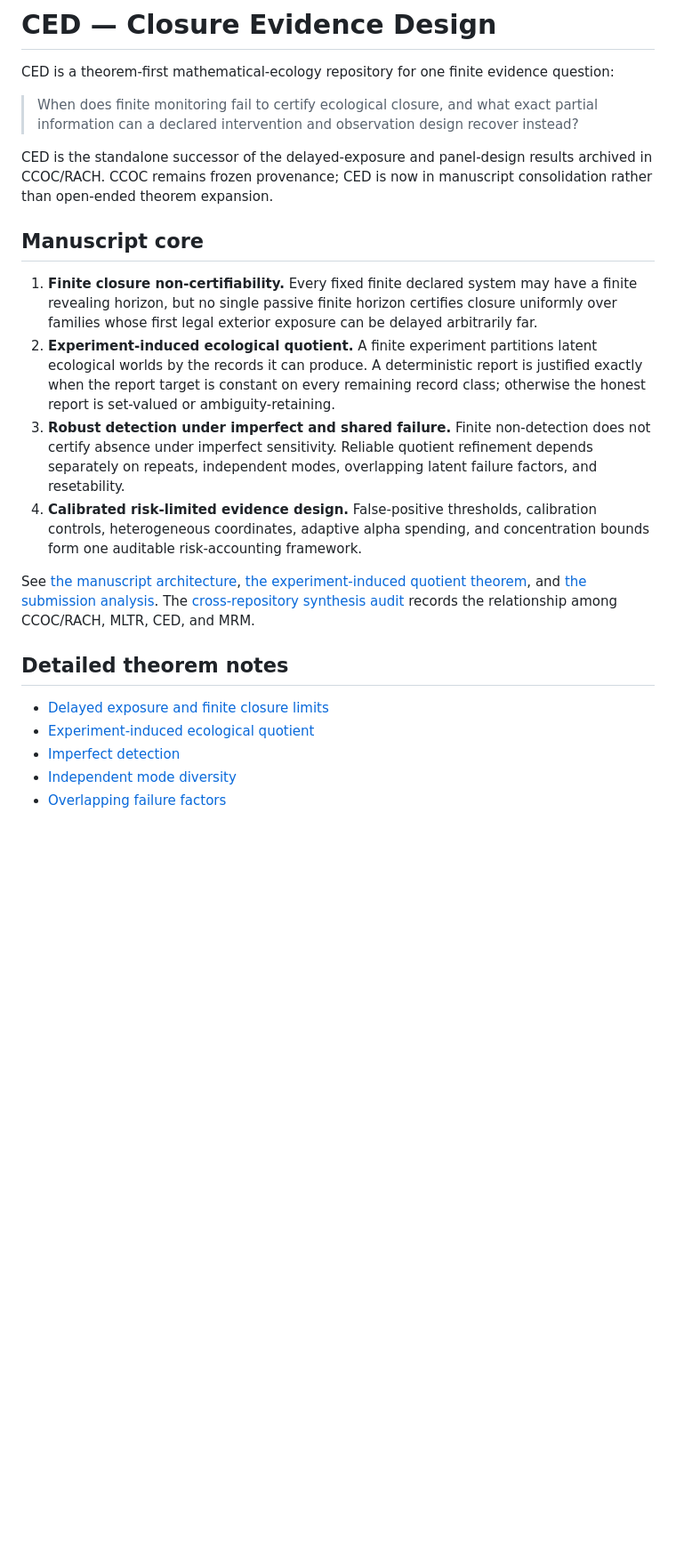
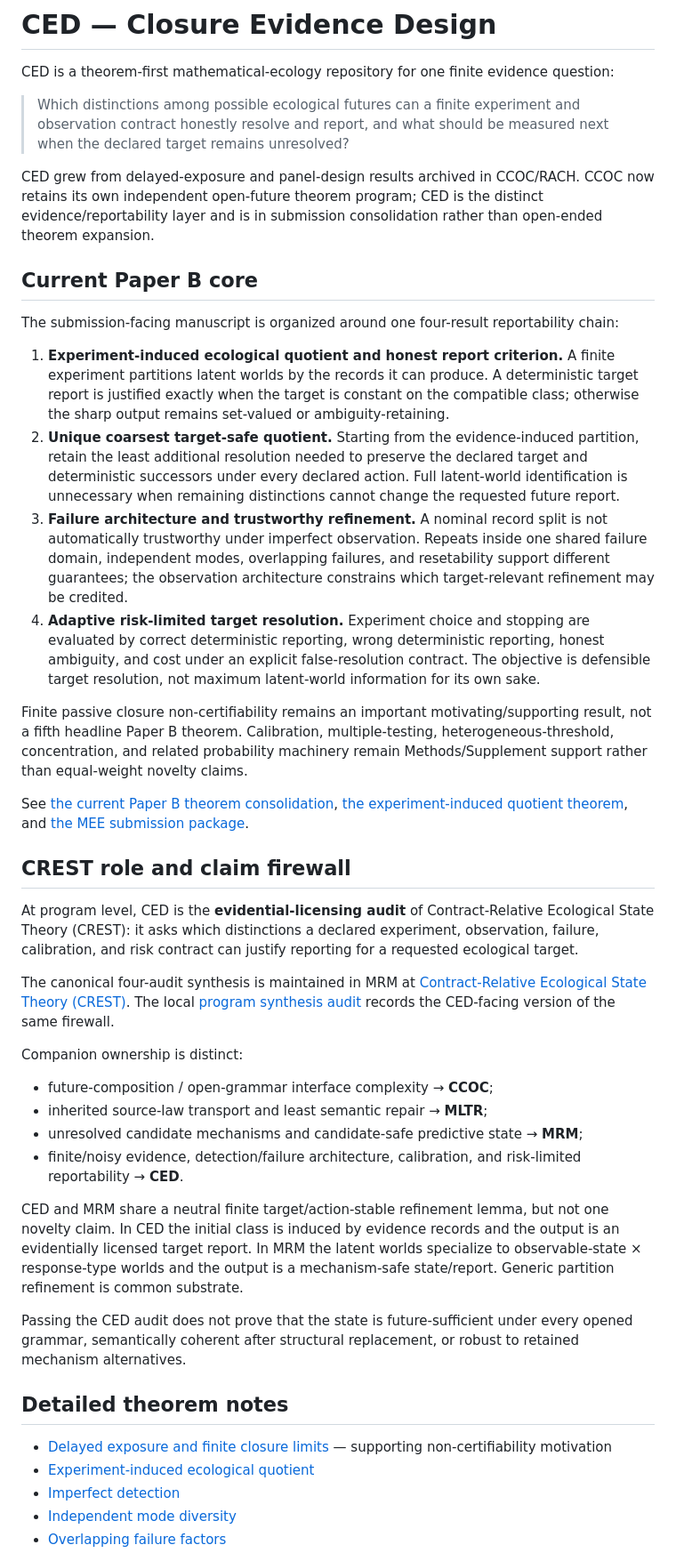
Before and after one commit to zuizui0223/ced, a Markdown page: README.md, the part around one of its changes. Shown at 89% size. Rendered like a GitHub page; blank space fills up the shorter version.

Commit message:
Align CED README with CREST and current Paper B

```diff
--- a/README.md
+++ b/README.md
@@ -3,41 +3,45 @@
 CED is a theorem-first mathematical-ecology repository for one finite evidence
 question:
 
-> When does finite monitoring fail to certify ecological closure, and what exact
-> partial information can a declared intervention and observation design recover
-> instead?
+> Which distinctions among possible ecological futures can a finite experiment and observation contract honestly resolve and report, and what should be measured next when the declared target remains unresolved?
 
-CED is the standalone successor of the delayed-exposure and panel-design results
-archived in CCOC/RACH. CCOC remains frozen provenance; CED is now in manuscript
-consolidation rather than open-ended theorem expansion.
+CED grew from delayed-exposure and panel-design results archived in CCOC/RACH. CCOC now retains its own independent open-future theorem program; CED is the distinct evidence/reportability layer and is in submission consolidation rather than open-ended theorem expansion.
 
-## Manuscript core
+## Current Paper B core
 
-1. **Finite closure non-certifiability.** Every fixed finite declared system may
-   have a finite revealing horizon, but no single passive finite horizon certifies
-   closure uniformly over families whose first legal exterior exposure can be
-   delayed arbitrarily far.
-2. **Experiment-induced ecological quotient.** A finite experiment partitions
-   latent ecological worlds by the records it can produce. A deterministic report
-   is justified exactly when the report target is constant on every remaining
-   record class; otherwise the honest report is set-valued or ambiguity-retaining.
-3. **Robust detection under imperfect and shared failure.** Finite non-detection
-   does not certify absence under imperfect sensitivity. Reliable quotient
-   refinement depends separately on repeats, independent modes, overlapping latent
-   failure factors, and resetability.
-4. **Calibrated risk-limited evidence design.** False-positive thresholds,
-   calibration controls, heterogeneous coordinates, adaptive alpha spending, and
-   concentration bounds form one auditable risk-accounting framework.
+The submission-facing manuscript is organized around one four-result reportability chain:
 
-See [the manuscript architecture](docs/manuscript_architecture.md),
-[the experiment-induced quotient theorem](docs/experiment_induced_quotient_theorem.md),
-and [the submission analysis](docs/submission_analysis.md). The
-[cross-repository synthesis audit](docs/program_synthesis_audit.md) records the
-relationship among CCOC/RACH, MLTR, CED, and MRM.
+1. **Experiment-induced ecological quotient and honest report criterion.** A finite experiment partitions latent worlds by the records it can produce. A deterministic target report is justified exactly when the target is constant on the compatible class; otherwise the sharp output remains set-valued or ambiguity-retaining.
+2. **Unique coarsest target-safe quotient.** Starting from the evidence-induced partition, retain the least additional resolution needed to preserve the declared target and deterministic successors under every declared action. Full latent-world identification is unnecessary when remaining distinctions cannot change the requested future report.
+3. **Failure architecture and trustworthy refinement.** A nominal record split is not automatically trustworthy under imperfect observation. Repeats inside one shared failure domain, independent modes, overlapping failures, and resetability support different guarantees; the observation architecture constrains which target-relevant refinement may be credited.
+4. **Adaptive risk-limited target resolution.** Experiment choice and stopping are evaluated by correct deterministic reporting, wrong deterministic reporting, honest ambiguity, and cost under an explicit false-resolution contract. The objective is defensible target resolution, not maximum latent-world information for its own sake.
+
+Finite passive closure non-certifiability remains an important motivating/supporting result, not a fifth headline Paper B theorem. Calibration, multiple-testing, heterogeneous-threshold, concentration, and related probability machinery remain Methods/Supplement support rather than equal-weight novelty claims.
+
+See [the current Paper B theorem consolidation](docs/paper_b_theorem_consolidation.md),
+[the experiment-induced quotient theorem](docs/experiment_induced_quotient_theorem.md), and
+[the MEE submission package](docs/mee_submission_package.md).
+
+## CREST role and claim firewall
+
+At program level, CED is the **evidential-licensing audit** of Contract-Relative Ecological State Theory (CREST): it asks which distinctions a declared experiment, observation, failure, calibration, and risk contract can justify reporting for a requested ecological target.
+
+The canonical four-audit synthesis is maintained in MRM at [Contract-Relative Ecological State Theory (CREST)](https://github.com/zuizui0223/mrm/blob/main/docs/contract_relative_ecological_state_theory.md). The local [program synthesis audit](docs/program_synthesis_audit.md) records the CED-facing version of the same firewall.
+
+Companion ownership is distinct:
+
+- future-composition / open-grammar interface complexity → **CCOC**;
+- inherited source-law transport and least semantic repair → **MLTR**;
+- unresolved candidate mechanisms and candidate-safe predictive state → **MRM**;
+- finite/noisy evidence, detection/failure architecture, calibration, and risk-limited reportability → **CED**.
+
+CED and MRM share a neutral finite target/action-stable refinement lemma, but not one novelty claim. In CED the initial class is induced by evidence records and the output is an evidentially licensed target report. In MRM the latent worlds specialize to observable-state × response-type worlds and the output is a mechanism-safe state/report. Generic partition refinement is common substrate.
+
+Passing the CED audit does not prove that the state is future-sufficient under every opened grammar, semantically coherent after structural replacement, or robust to retained mechanism alternatives.
 
 ## Detailed theorem notes
 
-- [Delayed exposure and finite closure limits](docs/delayed_addressability.md)
+- [Delayed exposure and finite closure limits](docs/delayed_addressability.md) — supporting non-certifiability motivation
 - [Experiment-induced ecological quotient](docs/experiment_induced_quotient_theorem.md)
 - [Imperfect detection](docs/imperfect_detection_theorem.md)
 - [Independent mode diversity](docs/mode_diverse_detection_theorem.md)
```
Also changed, not shown: other parts of README.md (+6 -6 lines).
